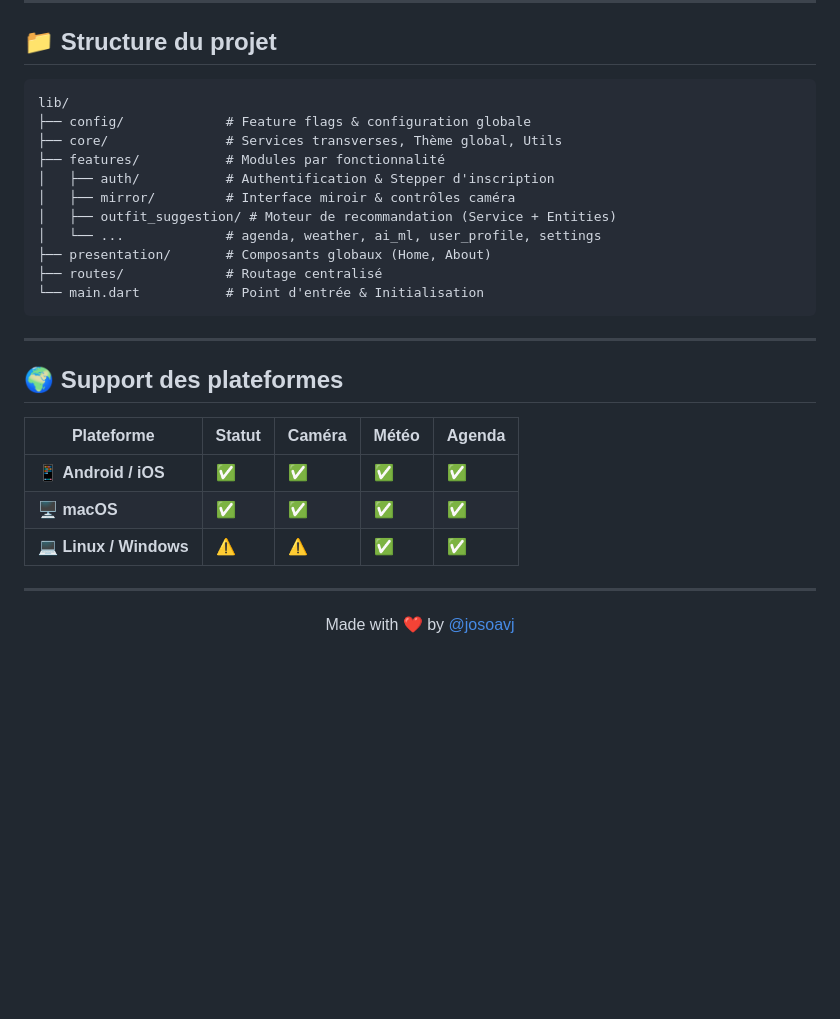
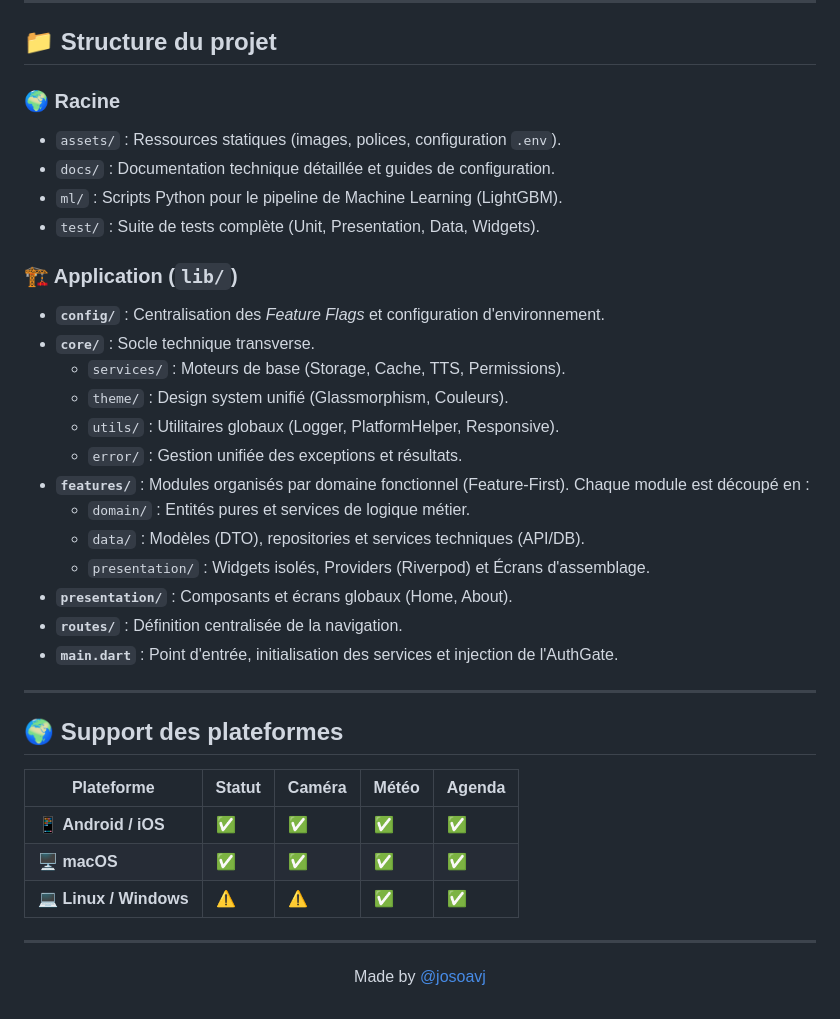
Before and after one commit to josoavj/magicmirror, a Markdown page: README.md, the part around the change. Drawn GitHub-style; blank space fills up the shorter version.

````diff
--- a/README.md
+++ b/README.md
@@ -88,19 +88,26 @@ flutter test             # Exécution des 20+ tests unitaires et widgets
 
 ## 📁 Structure du projet
 
-```
-lib/
-├── config/             # Feature flags & configuration globale
-├── core/               # Services transverses, Thème global, Utils
-├── features/           # Modules par fonctionnalité
-│   ├── auth/           # Authentification & Stepper d'inscription
-│   ├── mirror/         # Interface miroir & contrôles caméra
-│   ├── outfit_suggestion/ # Moteur de recommandation (Service + Entities)
-│   └── ...             # agenda, weather, ai_ml, user_profile, settings
-├── presentation/       # Composants globaux (Home, About)
-├── routes/             # Routage centralisé
-└── main.dart           # Point d'entrée & Initialisation
-```
+### 🌍 Racine
+- `assets/` : Ressources statiques (images, polices, configuration `.env`).
+- `docs/` : Documentation technique détaillée et guides de configuration.
+- `ml/` : Scripts Python pour le pipeline de Machine Learning (LightGBM).
+- `test/` : Suite de tests complète (Unit, Presentation, Data, Widgets).
+
+### 🏗️ Application (`lib/`)
+- **`config/`** : Centralisation des *Feature Flags* et configuration d'environnement.
+- **`core/`** : Socle technique transverse.
+    - `services/` : Moteurs de base (Storage, Cache, TTS, Permissions).
+    - `theme/` : Design system unifié (Glassmorphism, Couleurs).
+    - `utils/` : Utilitaires globaux (Logger, PlatformHelper, Responsive).
+    - `error/` : Gestion unifiée des exceptions et résultats.
+- **`features/`** : Modules organisés par domaine fonctionnel (Feature-First). Chaque module est découpé en :
+    - `domain/` : Entités pures et services de logique métier.
+    - `data/` : Modèles (DTO), repositories et services techniques (API/DB).
+    - `presentation/` : Widgets isolés, Providers (Riverpod) et Écrans d'assemblage.
+- **`presentation/`** : Composants et écrans globaux (Home, About).
+- **`routes/`** : Définition centralisée de la navigation.
+- **`main.dart`** : Point d'entrée, initialisation des services et injection de l'AuthGate.
 
 ---
 
@@ -114,4 +121,4 @@ lib/
 
 ---
 
-<p align="center">Made with ❤️ by <a href="https://github.com/josoavj">@josoavj</a></p>
+<p align="center">Made by <a href="https://github.com/josoavj">@josoavj</a></p>
````
